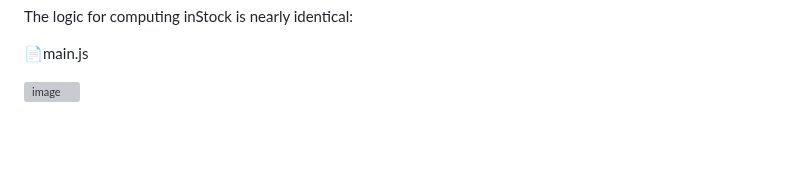
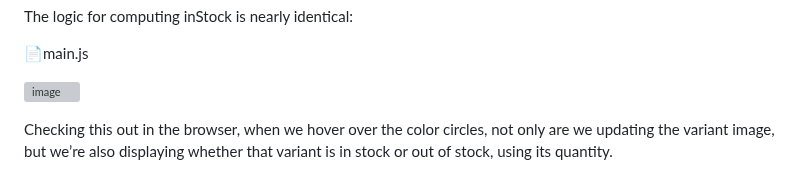
Before and after one commit to Haticesurumlu/vue-3-mastery, a Markdown page: README.md, the part around the change. Drawn GitHub-style; blank space fills up the shorter version; grey boxes are pictures that could not be loaded.

```diff
--- a/README.md
+++ b/README.md
@@ -438,3 +438,6 @@ The logic for computing inStock is nearly identical:
 📄main.js
 
 ![image](https://github.com/Haticesurumlu/vue-3-mastery/assets/71832100/d236b260-da01-4c07-9d7f-f26a6ed8eeb5)
+
+
+Checking this out in the browser, when we hover over the color circles, not only are we updating the variant image, but we’re also displaying whether that variant is in stock or out of stock, using its quantity.
```
